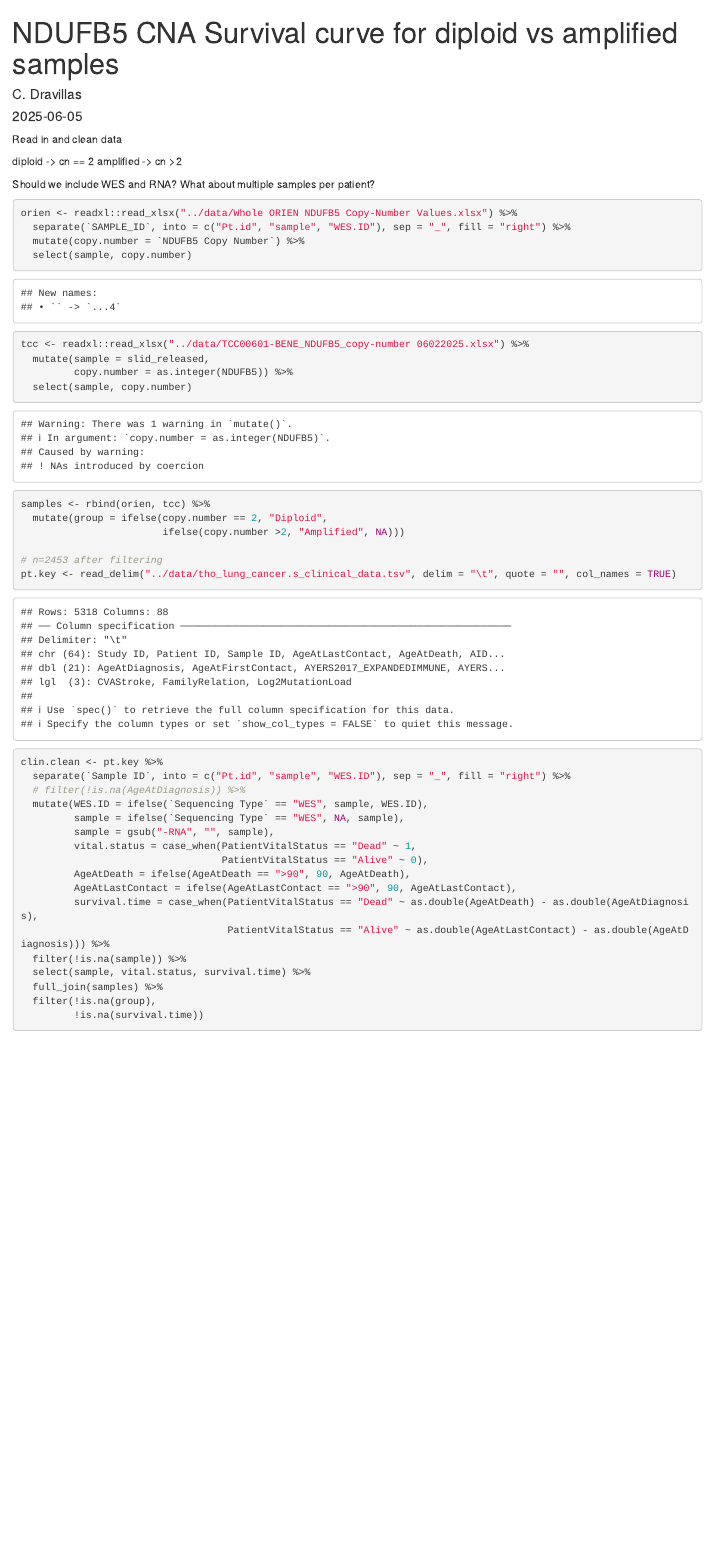
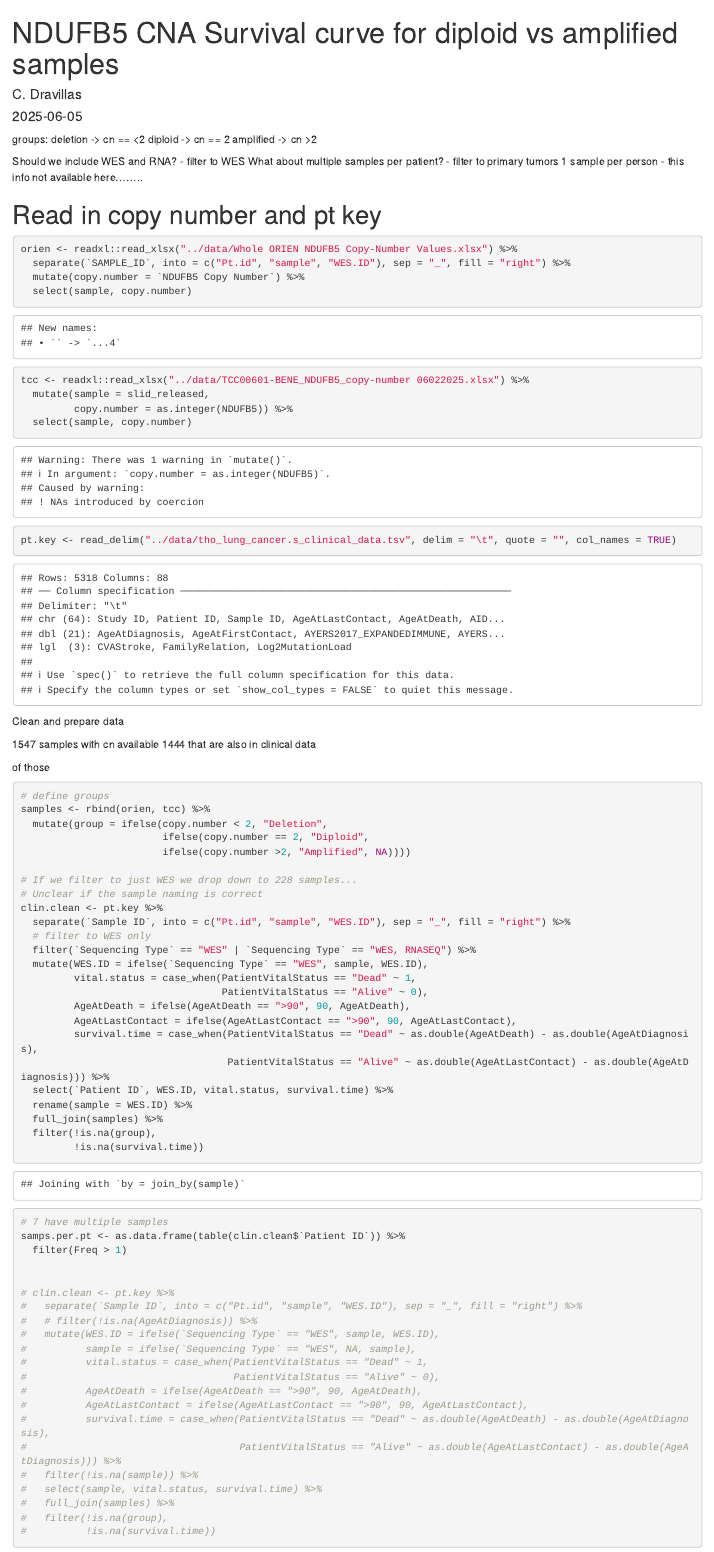
Before and after one commit to spakowiczlab/OCRscore, an R Markdown document (exploratory/scripts/survival_NDUFFB5_CNA.Rmd): the page in a window 1100 px wide, from its top. Rendered offline with R 4.5, knitr and Pandoc, with nearby package versions; code that draws random numbers runs with fixed seeds of ours.

Commit message:
3 CN groups

````diff
--- a/exploratory/scripts/survival_NDUFFB5_CNA.Rmd
+++ b/exploratory/scripts/survival_NDUFFB5_CNA.Rmd
@@ -14,13 +14,18 @@ library(survival)
 library(survminer)
 ```
 
-Read in and clean data
-
+groups:
+deletion -> cn == <2
 diploid -> cn == 2
 amplified -> cn >2
 
 Should we include WES and RNA?
+- filter to WES
 What about multiple samples per patient?
+- filter to primary tumors 1 sample per person
+- this info not available here........
+
+# Read in copy number and pt key
 ```{r}
 orien <- readxl::read_xlsx("../data/Whole ORIEN NDUFB5 Copy-Number Values.xlsx") %>%
   separate(`SAMPLE_ID`, into = c("Pt.id", "sample", "WES.ID"), sep = "_", fill = "right") %>%
@@ -32,31 +37,68 @@ tcc <- readxl::read_xlsx("../data/TCC00601-BENE_NDUFB5_copy-number 06022025.xlsx
          copy.number = as.integer(NDUFB5)) %>%
   select(sample, copy.number)
 
+pt.key <- read_delim("../data/tho_lung_cancer.s_clinical_data.tsv", delim = "\t", quote = "", col_names = TRUE)
+```
+
+Clean and prepare data
+
+1547 samples with cn available
+1444 that are also in clinical data
+
+of those
+
+
+```{r}
+# define groups
 samples <- rbind(orien, tcc) %>%
-  mutate(group = ifelse(copy.number == 2, "Diploid",
-                        ifelse(copy.number >2, "Amplified", NA)))
+  mutate(group = ifelse(copy.number < 2, "Deletion",
+                        ifelse(copy.number == 2, "Diploid",
+                        ifelse(copy.number >2, "Amplified", NA))))
 
-# n=2453 after filtering
-pt.key <- read_delim("../data/tho_lung_cancer.s_clinical_data.tsv", delim = "\t", quote = "", col_names = TRUE)
-
+# If we filter to just WES we drop down to 228 samples...
+# Unclear if the sample naming is correct
 clin.clean <- pt.key %>%
   separate(`Sample ID`, into = c("Pt.id", "sample", "WES.ID"), sep = "_", fill = "right") %>%
-  # filter(!is.na(AgeAtDiagnosis)) %>%
+  # filter to WES only
+  filter(`Sequencing Type` == "WES" | `Sequencing Type` == "WES, RNASEQ") %>%
   mutate(WES.ID = ifelse(`Sequencing Type` == "WES", sample, WES.ID),
-         sample = ifelse(`Sequencing Type` == "WES", NA, sample),
-         sample = gsub("-RNA", "", sample),
          vital.status = case_when(PatientVitalStatus == "Dead" ~ 1,
                                   PatientVitalStatus == "Alive" ~ 0),
          AgeAtDeath = ifelse(AgeAtDeath == ">90", 90, AgeAtDeath),
          AgeAtLastContact = ifelse(AgeAtLastContact == ">90", 90, AgeAtLastContact),
          survival.time = case_when(PatientVitalStatus == "Dead" ~ as.double(AgeAtDeath) - as.double(AgeAtDiagnosis),
                                    PatientVitalStatus == "Alive" ~ as.double(AgeAtLastContact) - as.double(AgeAtDiagnosis))) %>%
-  filter(!is.na(sample)) %>%
-  select(sample, vital.status, survival.time) %>%
+  select(`Patient ID`, WES.ID, vital.status, survival.time) %>%
+  rename(sample = WES.ID) %>%
   full_join(samples) %>%
   filter(!is.na(group),
          !is.na(survival.time))
+
+
+# 7 have multiple samples
+samps.per.pt <- as.data.frame(table(clin.clean$`Patient ID`)) %>%
+  filter(Freq > 1)
+
+
+# clin.clean <- pt.key %>%
+#   separate(`Sample ID`, into = c("Pt.id", "sample", "WES.ID"), sep = "_", fill = "right") %>%
+#   # filter(!is.na(AgeAtDiagnosis)) %>%
+#   mutate(WES.ID = ifelse(`Sequencing Type` == "WES", sample, WES.ID),
+#          sample = ifelse(`Sequencing Type` == "WES", NA, sample),
+#          vital.status = case_when(PatientVitalStatus == "Dead" ~ 1,
+#                                   PatientVitalStatus == "Alive" ~ 0),
+#          AgeAtDeath = ifelse(AgeAtDeath == ">90", 90, AgeAtDeath),
+#          AgeAtLastContact = ifelse(AgeAtLastContact == ">90", 90, AgeAtLastContact),
+#          survival.time = case_when(PatientVitalStatus == "Dead" ~ as.double(AgeAtDeath) - as.double(AgeAtDiagnosis),
+#                                    PatientVitalStatus == "Alive" ~ as.double(AgeAtLastContact) - as.double(AgeAtDiagnosis))) %>%
+#   filter(!is.na(sample)) %>%
+#   select(sample, vital.status, survival.time) %>%
+#   full_join(samples) %>%
+#   filter(!is.na(group),
+#          !is.na(survival.time))
+
 ```
+
 
 Plot KM curve
 ```{r}
````
